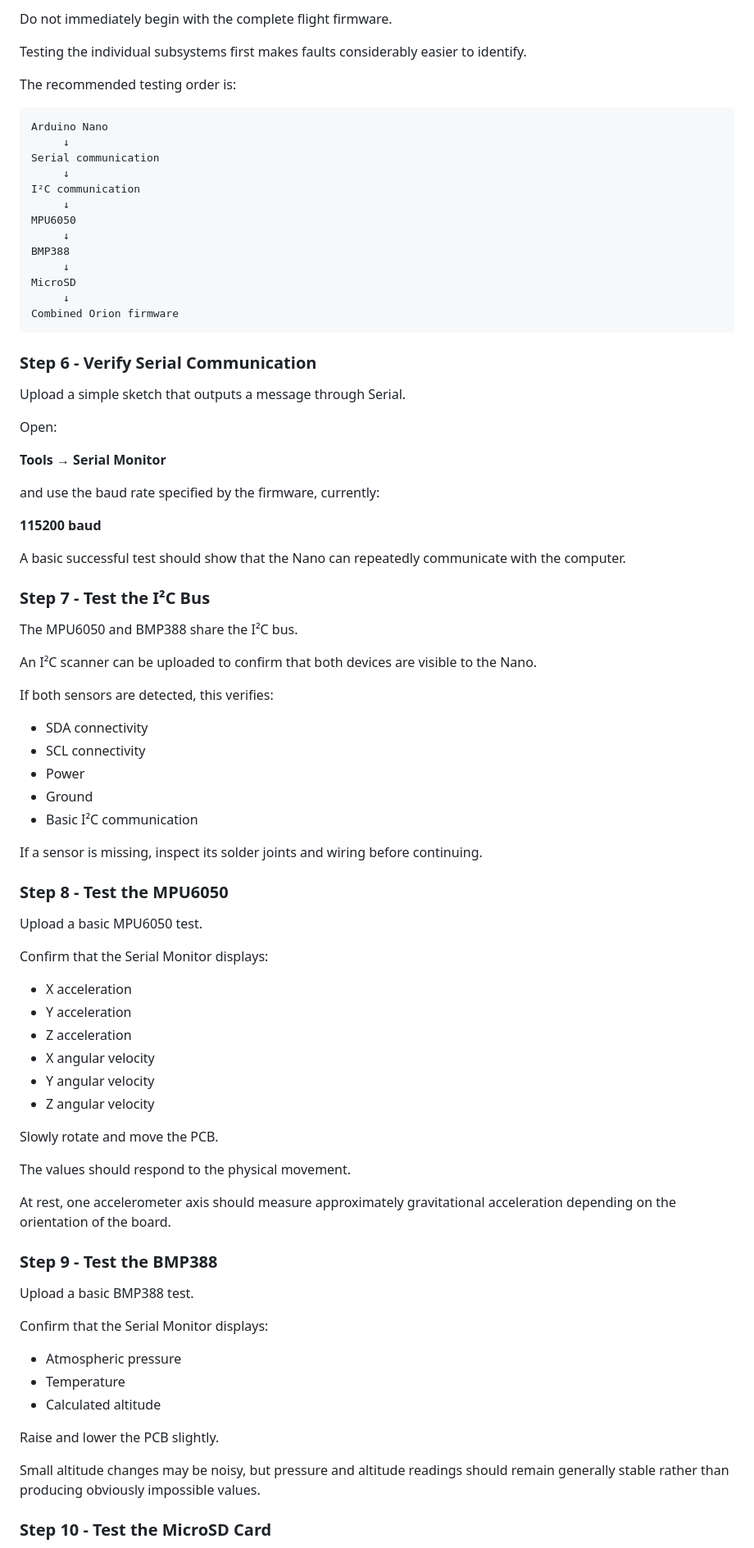
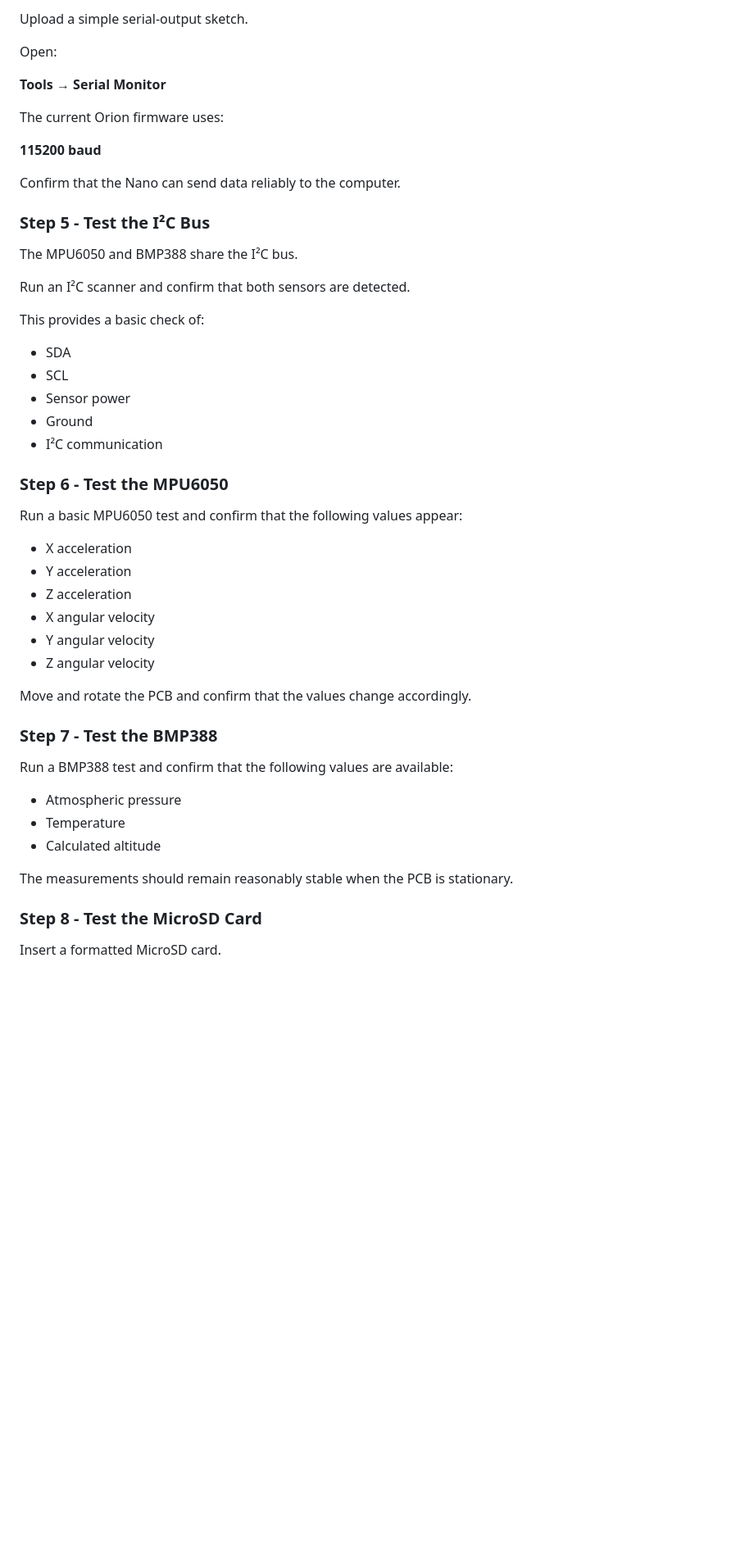
Before and after one commit to Oringineering/OdysseyRocket, a Markdown page: GUIDE.md, the part around one of its changes. Shown at 82% size. Rendered like a GitHub page; blank space fills up the shorter version.

````diff
--- a/GUIDE.md
+++ b/GUIDE.md
@@ -456,60 +436,32 @@ The Wokwi prototype uses a BMP180 substitute, so the physical firmware must use
-Do not immediately begin with the complete flight firmware.
-
-Testing the individual subsystems first makes faults considerably easier to identify.
-
-The recommended testing order is:
-
-```text
-Arduino Nano
-     ↓
-Serial communication
-     ↓
-I²C communication
-     ↓
-MPU6050
-     ↓
-BMP388
-     ↓
-MicroSD
-     ↓
-Combined Orion firmware
-```
-
-### Step 6 - Verify Serial Communication
-
-Upload a simple sketch that outputs a message through Serial.
+Upload a simple serial-output sketch.
 
 Open:
 
 **Tools → Serial Monitor**
 
-and use the baud rate specified by the firmware, currently:
+The current Orion firmware uses:
 
 **115200 baud**
 
-A basic successful test should show that the Nano can repeatedly communicate with the computer.
+Confirm that the Nano can send data reliably to the computer.
 
-### Step 7 - Test the I²C Bus
+### Step 5 - Test the I²C Bus
 
 The MPU6050 and BMP388 share the I²C bus.
 
-An I²C scanner can be uploaded to confirm that both devices are visible to the Nano.
+Run an I²C scanner and confirm that both sensors are detected.
 
-If both sensors are detected, this verifies:
+This provides a basic check of:
 
-- SDA connectivity
-- SCL connectivity
-- Power
+- SDA
+- SCL
+- Sensor power
 - Ground
-- Basic I²C communication
+- I²C communication
 
-If a sensor is missing, inspect its solder joints and wiring before continuing.
+### Step 6 - Test the MPU6050
 
-### Step 8 - Test the MPU6050
-
-Upload a basic MPU6050 test.
-
-Confirm that the Serial Monitor displays:
+Run a basic MPU6050 test and confirm that the following values appear:
 
 - X acceleration
 - Y acceleration
@@ -518,25 +470,19 @@ Confirm that the Serial Monitor displays:
 - Y angular velocity
 - Z angular velocity
 
-Slowly rotate and move the PCB.
+Move and rotate the PCB and confirm that the values change accordingly.
 
-The values should respond to the physical movement.
+### Step 7 - Test the BMP388
 
-At rest, one accelerometer axis should measure approximately gravitational acceleration depending on the orientation of the board.
-
-### Step 9 - Test the BMP388
-
-Upload a basic BMP388 test.
-
-Confirm that the Serial Monitor displays:
+Run a BMP388 test and confirm that the following values are available:
 
 - Atmospheric pressure
 - Temperature
 - Calculated altitude
 
-Raise and lower the PCB slightly.
+The measurements should remain reasonably stable when the PCB is stationary.
 
-Small altitude changes may be noisy, but pressure and altitude readings should remain generally stable rather than producing obviously impossible values.
+### Step 8 - Test the MicroSD Card
 
-### Step 10 - Test the MicroSD Card
+Insert a formatted MicroSD card.
 
````
Also changed, not shown: other parts of GUIDE.md (+116 -131 lines).
